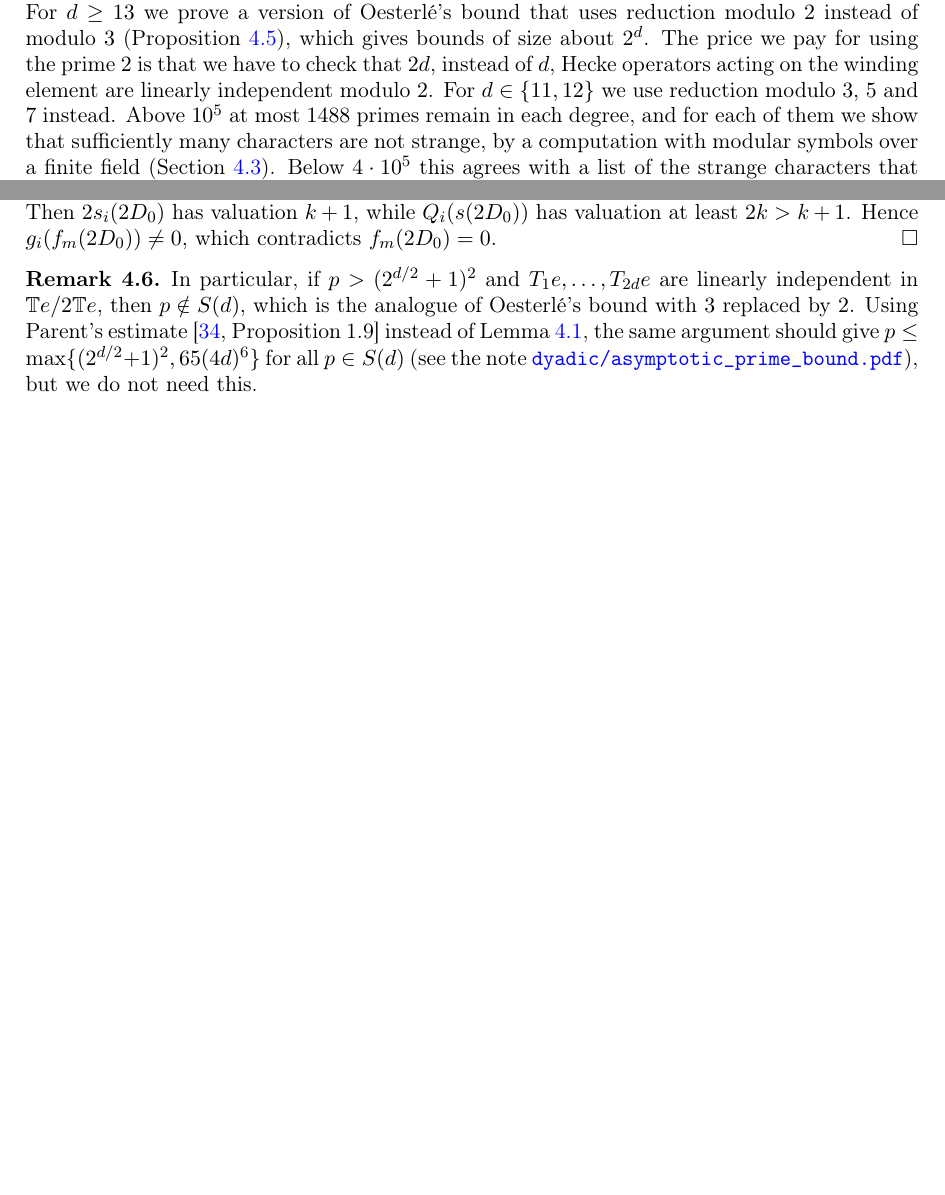
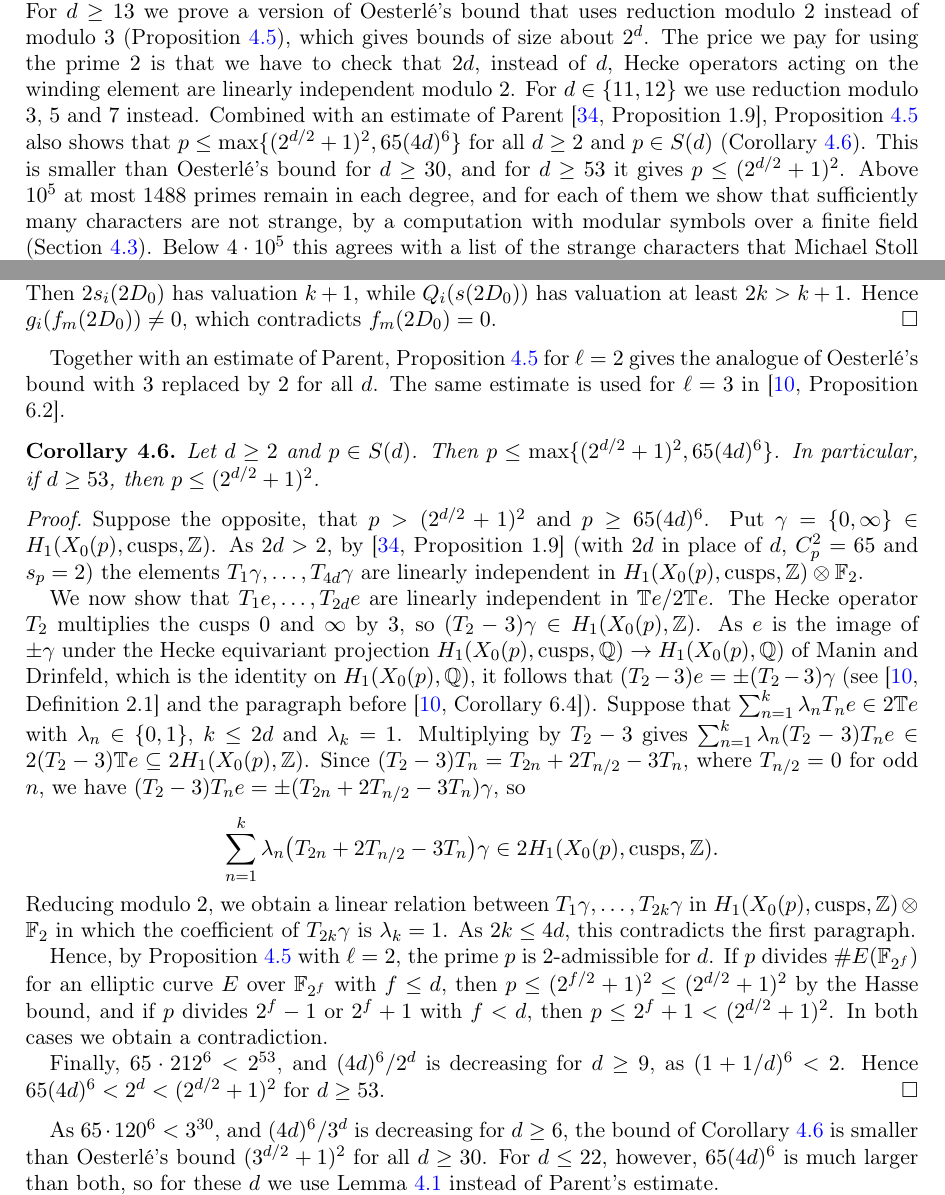
Before and after one commit to F-Najman/Sd, a LaTeX paper (paper/main.tex, which reads paper/sections/01_intro.tex, paper/sections/04_global.tex): two parts of pages 2 and 12 of 31 before the commit and two parts of pages 2 and 13 of 32 after it, joined at a grey line, cut so that both start at the same text, the shorter picture padded with empty space. Compiled offline with pdfLaTeX.

Commit message:
Paper: Corollary 4.6, the mod-2 version of Oesterlé's bound for all d, p <= max{(2^{d/2}+1)^2, 65(4d)^6}, proved with Parent's Proposition 1.9 (replaces Remark 4.6); mentioned in the abstract and the introduction

```diff
--- a/paper/sections/01_intro.tex
+++ b/paper/sections/01_intro.tex
@@ -25,7 +25,7 @@ Together with the results mentioned above, this determines $S(d)$ for all $d\leq
 
 We now describe the proof. For a point of order $p$ on an elliptic curve over a number field of degree $d$, we study the corresponding effective divisor $D$ of degree $d$ on the modular curve $X_1(p)$, and our methods depend on the size of $p$.
 
-For large $p$ we use Oesterl\'e's bound together with \cite[Corollary 7.5]{DSt}. Unfortunately, Oesterl\'e's bound exceeds $10^5$, the limit of \cite[Table 2]{DSt}, for $d\geq 11$, and it grows like $3^d$. For $d\geq 13$ we prove a version of Oesterl\'e's bound that uses reduction modulo $2$ instead of modulo $3$ (\Cref{prop:dyadic}), which gives bounds of size about $2^d$. The price we pay for using the prime $2$ is that we have to check that $2d$, instead of $d$, Hecke operators acting on the winding element are linearly independent modulo $2$. For $d\in\{11,12\}$ we use reduction modulo $3$, $5$ and $7$ instead. Above $10^5$ at most $1488$ primes remain in each degree, and for each of them we show that sufficiently many characters are not strange, by a computation with modular symbols over a finite field (\Cref{sec:large}). Below $4\cdot10^5$ this agrees with a list of the strange characters that Michael Stoll has sent us, which also gives an independent proof for these primes (see the end of \Cref{sec:large}).
+For large $p$ we use Oesterl\'e's bound together with \cite[Corollary 7.5]{DSt}. Unfortunately, Oesterl\'e's bound exceeds $10^5$, the limit of \cite[Table 2]{DSt}, for $d\geq 11$, and it grows like $3^d$. For $d\geq 13$ we prove a version of Oesterl\'e's bound that uses reduction modulo $2$ instead of modulo $3$ (\Cref{prop:dyadic}), which gives bounds of size about $2^d$. The price we pay for using the prime $2$ is that we have to check that $2d$, instead of $d$, Hecke operators acting on the winding element are linearly independent modulo $2$. For $d\in\{11,12\}$ we use reduction modulo $3$, $5$ and $7$ instead. Combined with an estimate of Parent \cite[Proposition 1.9]{parentformal}, \Cref{prop:dyadic} also shows that $p\leq\max\{(2^{d/2}+1)^2,65(4d)^6\}$ for all $d\geq2$ and $p\in S(d)$ (\Cref{cor:asymptotic}). This is smaller than Oesterl\'e's bound for $d\geq30$, and for $d\geq53$ it gives $p\leq(2^{d/2}+1)^2$. Above $10^5$ at most $1488$ primes remain in each degree, and for each of them we show that sufficiently many characters are not strange, by a computation with modular symbols over a finite field (\Cref{sec:large}). Below $4\cdot10^5$ this agrees with a list of the strange characters that Michael Stoll has sent us, which also gives an independent proof for these primes (see the end of \Cref{sec:large}).
 
 For medium-sized $p$ we use \cite[Proposition 4.1]{DSt}, which shows that $D$ is invariant under a diamond operator whenever the gonality of $X_1(p)$ is large compared to $d$ (\Cref{sec:medium}). For a few primes $p>157$ its hypothesis on rational $2$-torsion is not known, and we check it by showing that a Hecke operator restricts to an isogeny of odd degree on a suitable abelian subvariety of $J_1(p)$.
 
--- a/paper/sections/04_global.tex
+++ b/paper/sections/04_global.tex
@@ -60,9 +60,25 @@ Suppose first that $\ell$ is odd. Then $f_d(D_0)=0$ by \Cref{lem:torsion} a), an
 Suppose now that $\ell=2$, so $m=2d$. Then $2f_d(D_0)=f_m(2D_0)=0$ by \Cref{lem:torsion} a). As $\overline{D_0}=d\infty$, the polynomial $E_{D_0}(t)=\prod_j(1-q_jt)$, where the $q_j$ are the values of $q$ at the points of $D_0$, has coefficients in $\Z_2$ and is congruent to $1$ modulo $2$. Hence $E_{2D_0}(t)=E_{D_0}(t)^2\equiv1\pmod 4$, i.e.\ all the coordinates $s_i(2D_0)$ are in $4\Z_2$, and as $D_0\neq d\infty$, not all of them are $0$. Let $k\geq2$ be the minimum of their valuations, attained at $s_i$, and let $g_i$ be as in \Cref{lem:dyadic}. Then $2s_i(2D_0)$ has valuation $k+1$, while $Q_i(s(2D_0))$ has valuation at least $2k>k+1$. Hence $g_i(f_m(2D_0))\neq0$, which contradicts $f_m(2D_0)=0$.
 \end{proof}
 
-\begin{remark}
-In particular, if $p>(2^{d/2}+1)^2$ and $T_1e,\dots,T_{2d}e$ are linearly independent in $\T e/2\T e$, then $p\notin S(d)$, which is the analogue of Oesterl\'e's bound with $3$ replaced by $2$. Using Parent's estimate \cite[Proposition 1.9]{parentformal} instead of \Cref{lem:intersection}, the same argument should give $p\leq\max\{(2^{d/2}+1)^2,65(4d)^6\}$ for all $p\in S(d)$ (see the note \githubbare{dyadic/asymptotic_prime_bound.pdf}), but we do not need this.
-\end{remark}
+Together with an estimate of Parent, \Cref{prop:dyadic} for $\ell=2$ gives the analogue of Oesterl\'e's bound with $3$ replaced by $2$ for all $d$. The same estimate is used for $\ell=3$ in \cite[Proposition 6.2]{DKSS}.
+
+\begin{corollary}\label{cor:asymptotic}
+Let $d\geq2$ and $p\in S(d)$. Then $p\leq\max\{(2^{d/2}+1)^2,65(4d)^6\}$. In particular, if $d\geq53$, then $p\leq(2^{d/2}+1)^2$.
+\end{corollary}
+
+\begin{proof}
+Suppose the opposite, that $p>(2^{d/2}+1)^2$ and $p\geq65(4d)^6$. Put $\gamma=\{0,\infty\}\in H_1(X_0(p),\mathrm{cusps},\Z)$. As $2d>2$, by \cite[Proposition 1.9]{parentformal} (with $2d$ in place of $d$, $C_p^2=65$ and $s_p=2$) the elements $T_1\gamma,\dots,T_{4d}\gamma$ are linearly independent in $H_1(X_0(p),\mathrm{cusps},\Z)\otimes\F_2$.
+
+We now show that $T_1e,\dots,T_{2d}e$ are linearly independent in $\T e/2\T e$. The Hecke operator $T_2$ multiplies the cusps $0$ and $\infty$ by $3$, so $(T_2-3)\gamma\in H_1(X_0(p),\Z)$. As $e$ is the image of $\pm\gamma$ under the Hecke equivariant projection $H_1(X_0(p),\mathrm{cusps},\Q)\to H_1(X_0(p),\Q)$ of Manin and Drinfeld, which is the identity on $H_1(X_0(p),\Q)$, it follows that $(T_2-3)e=\pm(T_2-3)\gamma$ (see \cite[Definition 2.1]{DKSS} and the paragraph before \cite[Corollary 6.4]{DKSS}). Suppose that $\sum_{n=1}^k\lambda_nT_ne\in2\T e$ with $\lambda_n\in\{0,1\}$, $k\leq2d$ and $\lambda_k=1$. Multiplying by $T_2-3$ gives $\sum_{n=1}^k\lambda_n(T_2-3)T_ne\in2(T_2-3)\T e\subseteq2H_1(X_0(p),\Z)$. Since $(T_2-3)T_n=T_{2n}+2T_{n/2}-3T_n$, where $T_{n/2}=0$ for odd $n$, we have $(T_2-3)T_ne=\pm(T_{2n}+2T_{n/2}-3T_n)\gamma$, so
+$$\sum_{n=1}^k\lambda_n\bigl(T_{2n}+2T_{n/2}-3T_n\bigr)\gamma\in2H_1(X_0(p),\mathrm{cusps},\Z).$$
+Reducing modulo $2$, we obtain a linear relation between $T_1\gamma,\dots,T_{2k}\gamma$ in $H_1(X_0(p),\mathrm{cusps},\Z)\otimes\F_2$ in which the coefficient of $T_{2k}\gamma$ is $\lambda_k=1$. As $2k\leq4d$, this contradicts the first paragraph.
+
+Hence, by \Cref{prop:dyadic} with $\ell=2$, the prime $p$ is $2$-admissible for $d$. If $p$ divides $\#E(\F_{2^f})$ for an elliptic curve $E$ over $\F_{2^f}$ with $f\leq d$, then $p\leq(2^{f/2}+1)^2\leq(2^{d/2}+1)^2$ by the Hasse bound, and if $p$ divides $2^f-1$ or $2^f+1$ with $f<d$, then $p\leq2^f+1<(2^{d/2}+1)^2$. In both cases we obtain a contradiction.
+
+Finally, $65\cdot212^6<2^{53}$, and $(4d)^6/2^d$ is decreasing for $d\geq9$, as $(1+1/d)^6<2$. Hence $65(4d)^6<2^d<(2^{d/2}+1)^2$ for $d\geq53$.
+\end{proof}
+
+As $65\cdot120^6<3^{30}$, and $(4d)^6/3^d$ is decreasing for $d\geq 6$, the bound of \Cref{cor:asymptotic} is smaller than Oesterl\'e's bound $(3^{d/2}+1)^2$ for all $d\geq30$. For $d\leq22$, however, $65(4d)^6$ is much larger than both, so for these $d$ we use \Cref{lem:intersection} instead of Parent's estimate.
 
 For $d\in\{9,10\}$ Oesterl\'e's bound $p\leq(3^{d/2}+1)^2$ \cite[Theorem 6.1]{DKSS} is smaller than $10^5$, and for the larger $d$ we use \Cref{prop:dyadic}.
 
```
Also changed, not shown: paper/main.tex (+1 -1 lines), README.md, paper/main.pdf.
